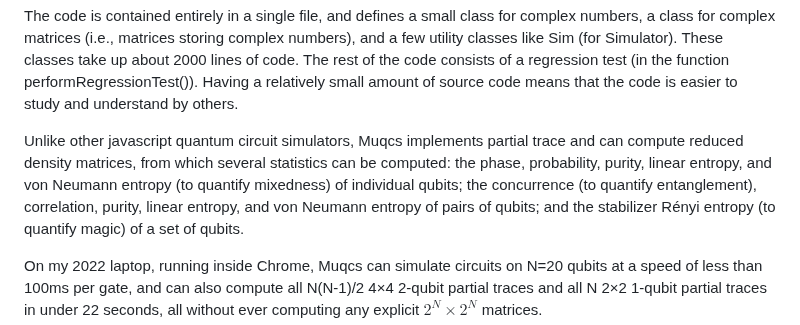
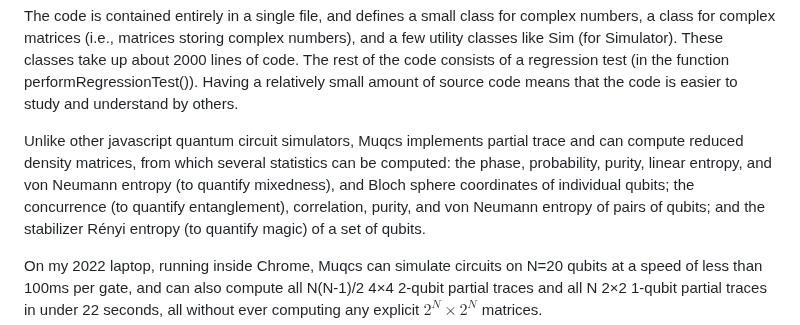
Before and after one commit to MJMcGuffin/muqcs.js, a Markdown page: README.md, the part around the change. Drawn GitHub-style.

Commit message:
minor corrections to feature list

```diff
--- a/README.md
+++ b/README.md
@@ -6,8 +6,8 @@ The code is contained entirely in a single file, and defines a small class for c
 
 Unlike other javascript quantum circuit simulators, Muqcs implements partial trace and can compute
 reduced density matrices, from which several statistics can be computed:
-the phase, probability, purity, linear entropy, and von Neumann entropy (to quantify mixedness) of individual qubits;
-the concurrence (to quantify entanglement), correlation, purity, linear entropy, and von Neumann entropy of pairs of qubits;
+the phase, probability, purity, linear entropy, and von Neumann entropy (to quantify mixedness), and Bloch sphere coordinates of individual qubits;
+the concurrence (to quantify entanglement), correlation, purity, and von Neumann entropy of pairs of qubits;
 and the stabilizer Rényi entropy (to quantify magic) of a set of qubits.
 
 On my 2022 laptop, running inside Chrome, Muqcs can simulate circuits on N=20 qubits at a speed of less than 100ms per gate, and can also compute all N(N-1)/2 4×4 2-qubit partial traces and all N 2×2 1-qubit partial traces in under 22 seconds, all without ever computing any explicit $2^N \times 2^N$ matrices.
```
